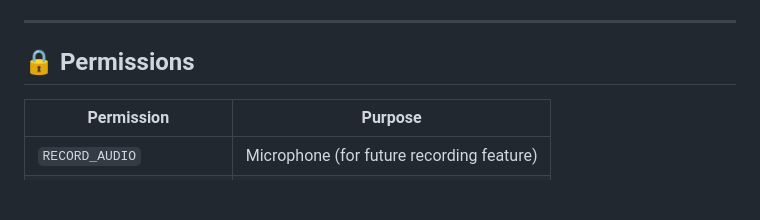
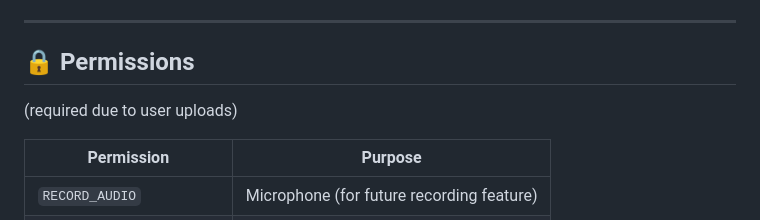
Before and after one commit to Priyanshu-10112/breathe, a Markdown page: README.md, the part around the change. GitHub-like rendering; blank space fills up the shorter version.

Commit message:
Add note about required permissions for uploads
(required due to user uploads)

```diff
--- a/README.md
+++ b/README.md
@@ -158,6 +158,7 @@ Each `RoomPage` stores:
 ---
 
 ## 🔒 Permissions
+(required due to user uploads)
 
 | Permission | Purpose |
 |---|---|
```
